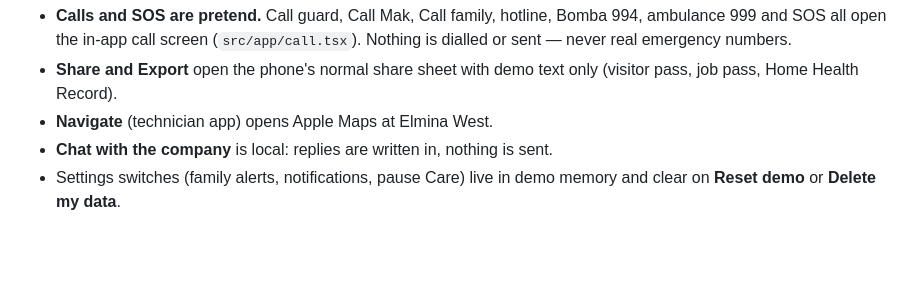
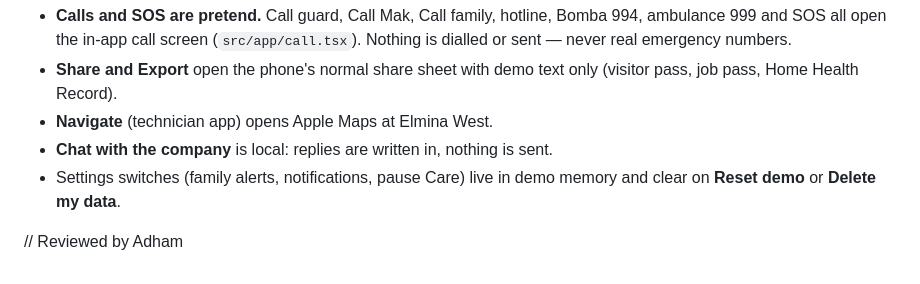
Before and after one commit to muhdizwan04/Sentosa-App, a Markdown page: README.md, the part around the change. GitHub-like rendering; blank space fills up the shorter version.

```diff
--- a/README.md
+++ b/README.md
@@ -103,3 +103,5 @@ npx tsc --noEmit
 - **Navigate** (technician app) opens Apple Maps at Elmina West.
 - **Chat with the company** is local: replies are written in, nothing is sent.
 - Settings switches (family alerts, notifications, pause Care) live in demo memory and clear on **Reset demo** or **Delete my data**.
+
+// Reviewed by Adham
```
